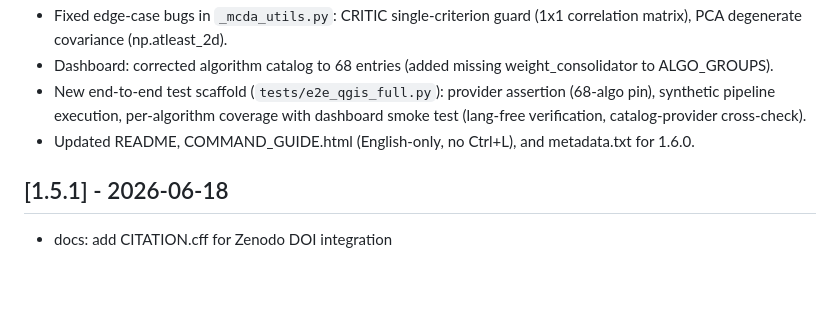
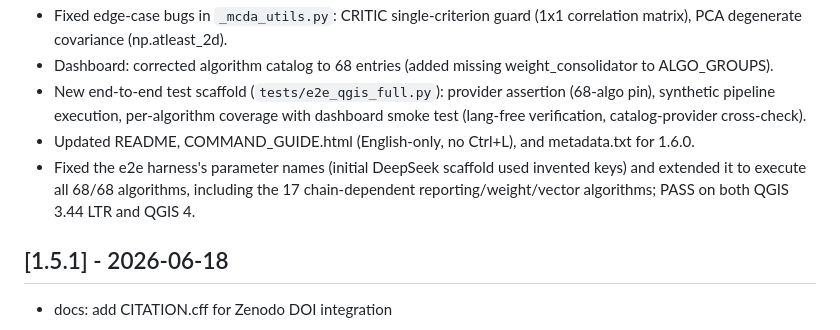
Before and after one commit to YusufEminoglu/planx_suitability_lab, a Markdown page: CHANGELOG.md, the part around the change. Rendered like a GitHub page; blank space fills up the shorter version.

Commit message:
docs(changelog): fold e2e coverage fix into the v1.6.0 entry

```diff
--- a/CHANGELOG.md
+++ b/CHANGELOG.md
@@ -9,6 +9,7 @@
 - Dashboard: corrected algorithm catalog to 68 entries (added missing weight_consolidator to ALGO_GROUPS).
 - New end-to-end test scaffold (`tests/e2e_qgis_full.py`): provider assertion (68-algo pin), synthetic pipeline execution, per-algorithm coverage with dashboard smoke test (lang-free verification, catalog-provider cross-check).
 - Updated README, COMMAND_GUIDE.html (English-only, no Ctrl+L), and metadata.txt for 1.6.0.
+- Fixed the e2e harness's parameter names (initial DeepSeek scaffold used invented keys) and extended it to execute all 68/68 algorithms, including the 17 chain-dependent reporting/weight/vector algorithms; PASS on both QGIS 3.44 LTR and QGIS 4.
 
 ## [1.5.1] - 2026-06-18
 
```
